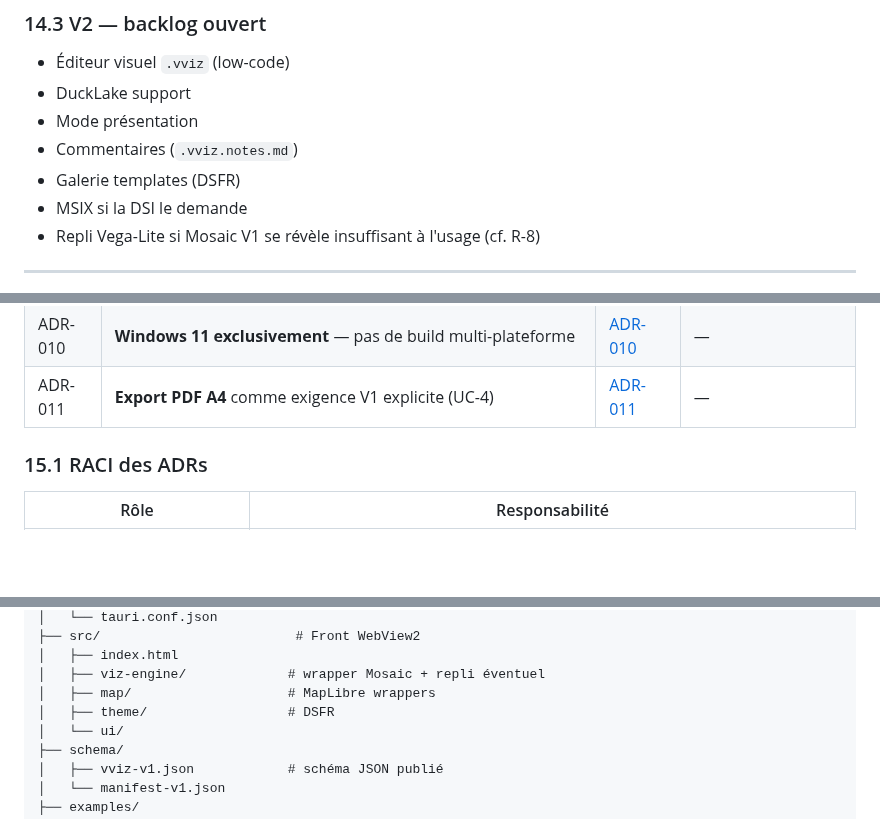
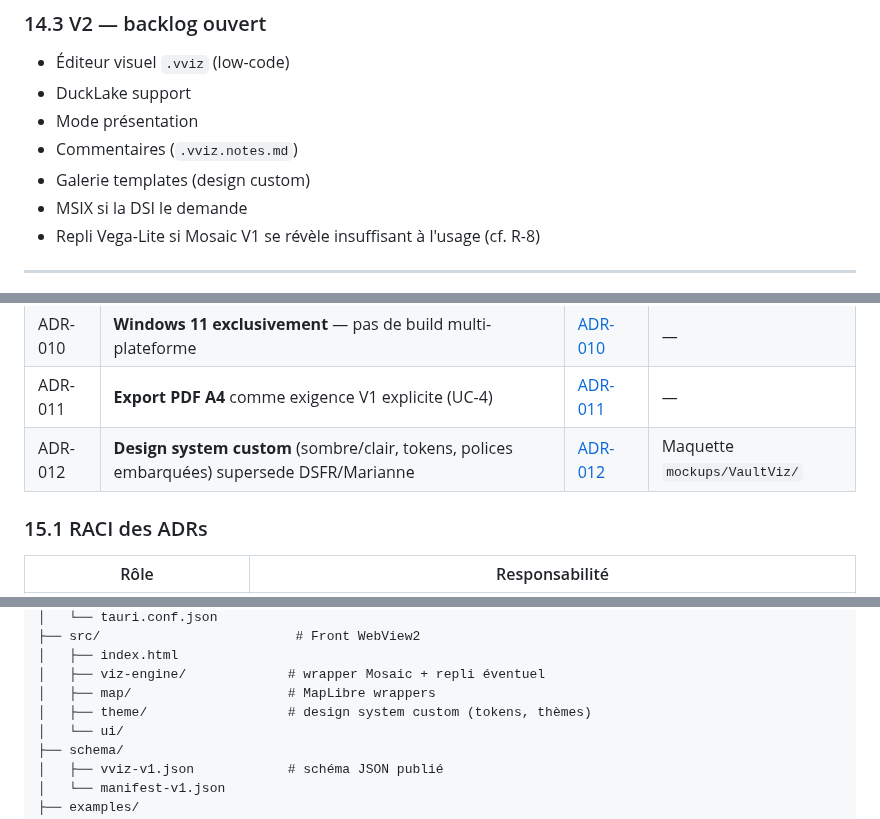
Before and after one commit to 92VC/VaultViz, a Markdown page: PRD.md, 3 parts joined by grey strips. GitHub-like rendering; blank space fills up the shorter version.

```diff
--- a/PRD.md
+++ b/PRD.md
@@ -648,7 +648,7 @@ Approche **vibe coding** : itérations courtes, valeur démontrée à chaque ét
 - DuckLake support
 - Mode présentation
 - Commentaires (`.vviz.notes.md`)
-- Galerie templates (DSFR)
+- Galerie templates (design custom)
 - MSIX si la DSI le demande
 - Repli Vega-Lite si Mosaic V1 se révèle insuffisant à l'usage (cf. R-8)
 
@@ -669,6 +669,7 @@ Approche **vibe coding** : itérations courtes, valeur démontrée à chaque ét
 | ADR-009 | Carto = MapLibre GL JS + TopoJSON IGN ADMIN EXPRESS COG simplifiée | [ADR-009](docs/adr/ADR-009-maplibre-ign.md) | [IGN ADMIN EXPRESS](https://geoservices.ign.fr/adminexpress), [MapLibre](https://maplibre.org/) |
 | ADR-010 | **Windows 11 exclusivement** — pas de build multi-plateforme | [ADR-010](docs/adr/ADR-010-windows-11-only.md) | — |
 | ADR-011 | **Export PDF A4** comme exigence V1 explicite (UC-4) | [ADR-011](docs/adr/ADR-011-export-pdf-v1.md) | — |
+| ADR-012 | **Design system custom** (sombre/clair, tokens, polices embarquées) supersede DSFR/Marianne | [ADR-012](docs/adr/ADR-012-design-system.md) | Maquette `mockups/VaultViz/` |
 
 ### 15.1 RACI des ADRs
 
@@ -836,7 +837,7 @@ vaultviz/
 │   ├── index.html
 │   ├── viz-engine/             # wrapper Mosaic + repli éventuel
 │   ├── map/                    # MapLibre wrappers
-│   ├── theme/                  # DSFR
+│   ├── theme/                  # design system custom (tokens, thèmes)
 │   └── ui/
 ├── schema/
 │   ├── vviz-v1.json            # schéma JSON publié
```
Also changed, not shown: other parts of PRD.md (+6 -6 lines).
